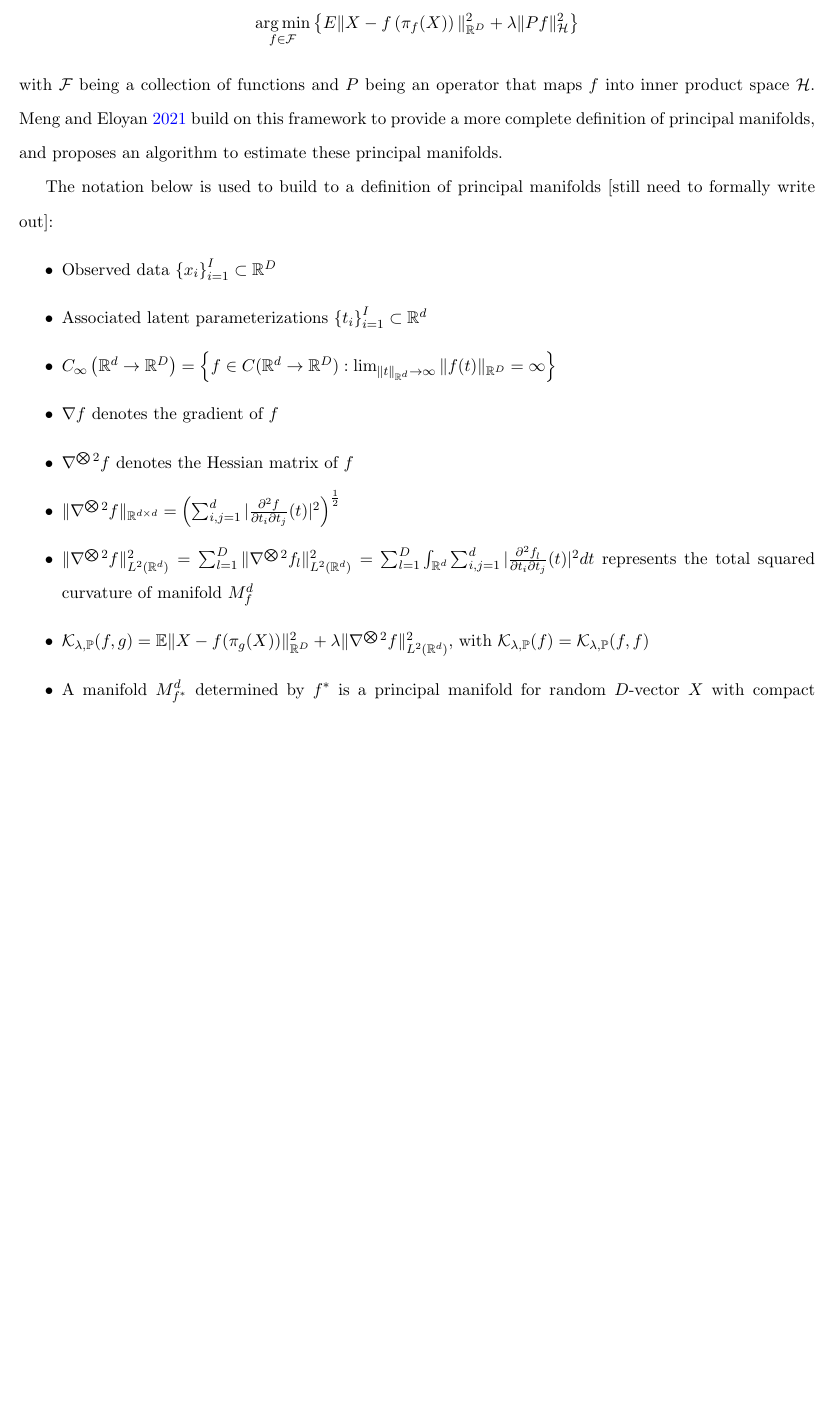
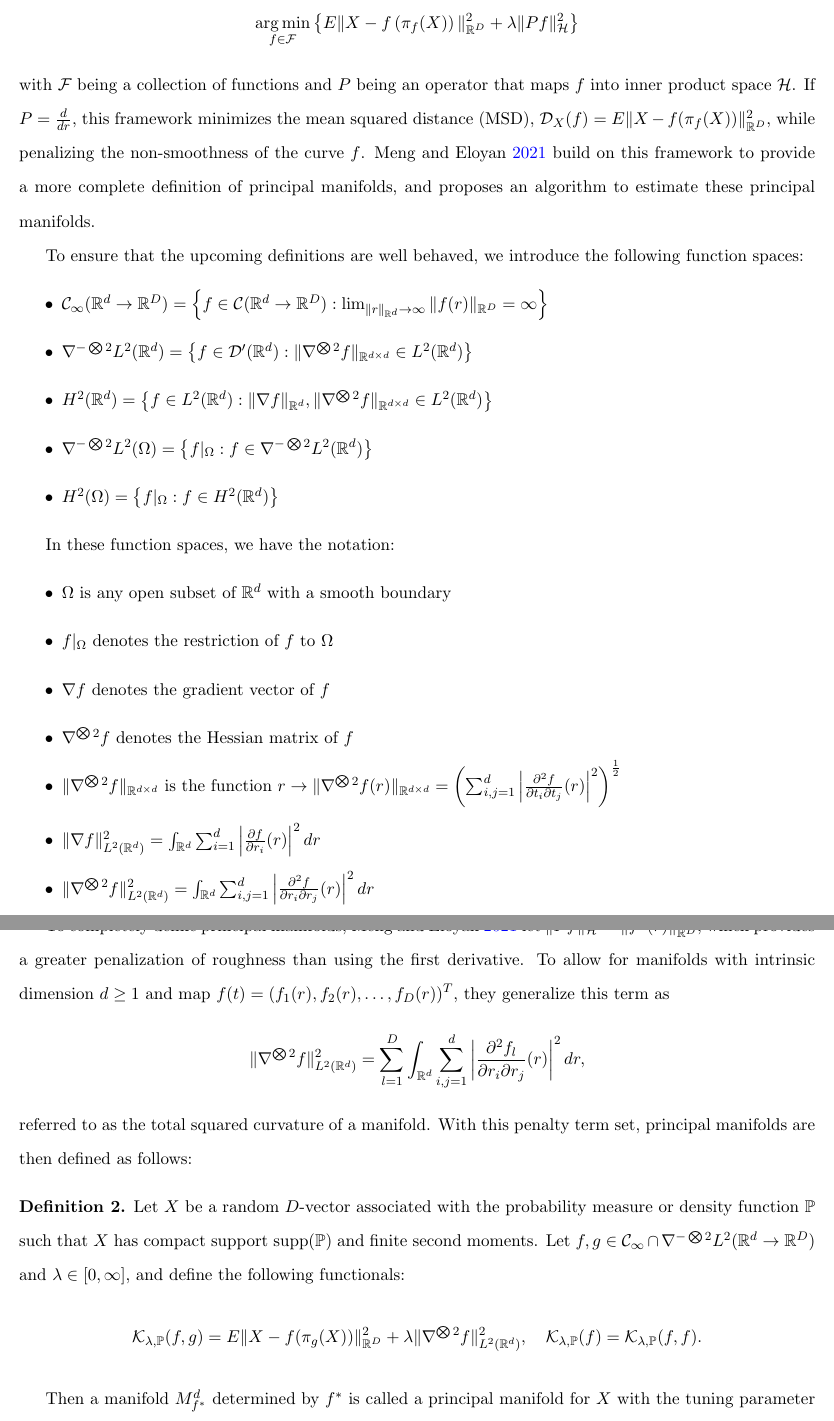
Before and after one commit to rjzielinski/lpme-project, a LaTeX document (paper/main.tex): part of page 4 of 10 before the commit and two parts of pages 4 and 5 of 11 after it, the two joined at a grey line, cut so that both start at the same text, the shorter picture padded with empty space. Compiled offline with pdfLaTeX.

Commit message:
add to pme section draft

```diff
--- a/paper/main.tex
+++ b/paper/main.tex
@@ -111,16 +111,12 @@ The framework for principal manifolds originated with the concept of principal c
 Principal manifolds seek to extend this concept to higher dimensions. \cite{smolaRegularizedPrincipalManifolds2001} proposed a regularized principal manifold framework, where principal manifolds minimize \[%
   \argmin_{f \in \mathcal{F}}\left\{E\|X - f\left(\pi_f(X)\right)\|_{\mathbb{R}^D}^2 + \lambda\|Pf\|_{\mathcal{H}}^2\right\}
 \]%
-with $\mathcal{F}$ being a collection of functions and $P$ being an operator that maps $f$ into inner product space $\mathcal{H}$. \cite{mengPrincipalManifoldEstimation2021} build on this framework to provide a more complete definition of principal manifolds, and proposes an algorithm to estimate these principal manifolds.
+with $\mathcal{F}$ being a collection of functions and $P$ being an operator that maps $f$ into inner product space $\mathcal{H}$. If $P = \frac{d}{dr}$, this framework minimizes the mean squared distance (MSD), $\mathcal{D}_X(f) = E\|X - f(\pi_f(X))\|_{\mathbb{R}^{D}}^2$, while penalizing the non-smoothness of the curve $f$. \cite{mengPrincipalManifoldEstimation2021} build on this framework to provide a more complete definition of principal manifolds, and proposes an algorithm to estimate these principal manifolds.
 
-The notation below is used to build to a definition of principal manifolds [still need to formally write out]:
+To ensure that the upcoming definitions are well behaved, we introduce the following function spaces:
 \begin{itemize}
-  \item Observed data $\left\{x_i\right\}_{i=1}^I \subset \mathbb{R}^D$
-  \item Associated latent parameterizations $\left\{t_i\right\}_{i=1}^I \subset \mathbb{R}^d$
-  \item $C_{\infty}\left(\mathbb{R}^d \to \mathbb{R}^D\right) = \left\{f \in C(\mathbb{R}^d \to \mathbb{R}^D): \lim_{\|t\|_{\mathbb{R}^d} \to \infty} \|f(t)\|_{\mathbb{R}^D} = \infty\right\}$
-  \item $\nabla f$ denotes the gradient of $f$
-  \item $\nabla^{\bigotimes 2}f$ denotes the Hessian matrix of $f$
-  \item $\|\nabla^{\bigotimes 2}f\|_{\mathbb{R}^{d \times d}} = \left(\sum_{i, j = 1}^{d} |\frac{\partial^2f}{\partial t_i \partial t_j}(t)|^2\right)^{\frac{1}{2}}$
-  \item $\|\nabla^{\bigotimes 2}f\|_{L^2(\mathbb{R}^{d})}^2 = \sum_{l = 1}^{D}\|\nabla^{\bigotimes 2}f_l\|_{L^2(\mathbb{R}^{d})}^2 = \sum_{l=1}^{D}\int_{\mathbb{R}^d}\sum_{i,j = 1}^{d}|\frac{\partial^2f_l}{\partial t_i \partial t_j}(t)|^2dt$ represents the total squared curvature of manifold $M_f^{d}$
-  \item $\mathcal{K}_{\lambda, \mathbb{P}}(f, g) = \mathbb{E}\|X - f(\pi_{g}(X))\|_{\mathbb{R}^{D}}^2 + \lambda\|\nabla^{\bigotimes 2}f\|_{L^2(\mathbb{R}^{d})}^2$, with $\mathcal{K_{\lambda, \mathbb{P}}}(f) = \mathcal{K}_{\lambda, \mathbb{P}}(f, f)$
-  \item A manifold $M_{f^*}^{d}$ determined by $f^*$ is a principal manifold for random $D$-vector $X$ with compact support $\text{supp}(\mathbb{P})$ with the tuning parameter $\lambda$ if \[%
+  \item $\mathcal{C}_{\infty}(\mathbb{R}^{d} \to \mathbb{R}^{D}) = \left\{f \in \mathcal{C}(\mathbb{R}^{d} \to \mathbb{R}^{D}): \lim_{\|r\|_{\mathbb{R}^{d}} \to \infty}\|f(r)\|_{\mathbb{R}^{D}} = \infty\right\}$
+  \item $\nabla^{-\bigotimes 2}L^2(\mathbb{R}^{d}) = \left\{f \in \mathcal{D}'(\mathbb{R}^{d}): \|\nabla^{\bigotimes 2}f\|_{\mathbb{R}^{d \times d}} \in L^2(\mathbb{R}^{d})\right\}$
+  \item $H^2(\mathbb{R}^{d}) = \left\{f \in L^2(\mathbb{R}^{d}): \|\nabla f\|_{\mathbb{R}^{d}}, \|\nabla^{\bigotimes 2}f\|_{\mathbb{R}^{d \times d}} \in L^2(\mathbb{R}^{d})\right\}$
+  \item $\nabla^{-\bigotimes 2}L^2(\Omega) = \left\{f|_{\Omega}: f \in \nabla^{-\bigotimes 2}L^2(\mathbb{R}^{d})\right\}$
+  \item $H^2(\Omega) = \left\{f|_{\Omega}: f \in H^2(\mathbb{R}^{d})\right\}$
@@ -133,3 +123,26 @@ The notation below is used to build to a definition of principal manifolds [stil
 \end{itemize}
 
-Given this definition, we now summarize the estimation method provided. This algorithm has three main steps: data reduction, fitting, and tuning. In the reduction step, the HDMDE algorithm is used to summarize the data $\left\{x_i\right\}_{i=1}^{I}$ by points $\left\{\mu_j\right\}_{j=1}^{N}$ with $N \leq I$, and each $\mu_j$ associated with weight $\theta_j$. The fitting stage of the algorithm finds estimated functions
+In these function spaces, we have the notation:
+\begin{itemize}
+  \item $\Omega$ is any open subset of $\mathbb{R}^{d}$ with a smooth boundary
+  \item $f|_{\Omega}$ denotes the restriction of $f$ to $\Omega$
+  \item $\nabla f$ denotes the gradient vector of $f$
+  \item $\nabla^{\bigotimes 2}f$ denotes the Hessian matrix of $f$
+  \item $\|\nabla^{\bigotimes 2}f\|_{\mathbb{R}^{d \times d}}$ is the function $r \to \|\nabla^{\bigotimes 2}f(r)\|_{\mathbb{R}^{d \times d}} = \left(\sum_{i, j = 1}^{d}\left|\frac{\partial^2f}{\partial t_i \partial t_j}(r)\right|^2\right)^{\frac{1}{2}}$
+  \item $\|\nabla f\|_{L^2(\mathbb{R}^{d})}^2 = \int_{\mathbb{R}^{d}}\sum_{i=1}^{d}\left|\frac{\partial f}{\partial r_i}(r)\right|^2dr $
+  \item $\|\nabla^{\bigotimes 2}f\|_{L^2(\mathbb{R}^{d})}^2 = \int_{\mathbb{R}^{d}}\sum_{i, j = 1}^{d}\left|\frac{\partial^2f}{\partial r_i \partial r_j}(r)\right|^2dr $
+\end{itemize}
+
+To completely define principal manifolds, \cite{mengPrincipalManifoldEstimation2021} let $\|Pf\|_{\mathcal{H}} = \|f''(r)\|_{\mathbb{R}^{D}}^2$, which provides a greater penalization of roughness than using the first derivative. To allow for manifolds with intrinsic dimension $d \geq 1$ and map $f(t) = \left(f_1(r), f_2(r), \dots, f_D(r)\right)^{T}$, they generalize this term as
+\[%
+  \|\nabla^{\bigotimes 2}f\|_{L^2(\mathbb{R}^{d})}^2 = \sum_{l=1}^{D} \int_{\mathbb{R}^{d}}\sum_{i, j = 1}^{d}\left|\frac{\partial^2f_l}{\partial r_i \partial r_j}(r)\right|^2dr
+,\]%
+referred to as the total squared curvature of a manifold. With this penalty term set, principal manifolds are then defined as follows:
+\begin{definition}
+  \label{def:principal_manifolds}
+  Let $X$ be a random $D$-vector associated with the probability measure or density function $\mathbb{P}$ such that $X$ has compact support $\text{supp}(\mathbb{P})$ and finite second moments. Let $f, g \in \mathcal{C}_{\infty}\cap \nabla^{-\bigotimes 2}L^2(\mathbb{R}^{d} \to \mathbb{R}^{D})$ and $\lambda \in [0, \infty]$, and define the following functionals:
+  \[%
+    \mathcal{K}_{\lambda, \mathbb{P}}(f, g) = E\|X - f(\pi_g(X))\|_{\mathbb{R}^{D}}^2 + \lambda\|\nabla^{\bigotimes 2}f\|_{L^2(\mathbb{R}^{d})}^2, \quad \mathcal{K}_{\lambda, \mathbb{P}}(f) = \mathcal{K}_{\lambda, \mathbb{P}}(f, f)
+  .\]%
+
+  Then a manifold $M_{f^{*}}^{d}$ determined by $f^{*}$ is called a principal manifold for $X$ with the tuning parameter $\lambda$ if
```
Also changed, not shown: paper/main.tex (23 more changed lines).
